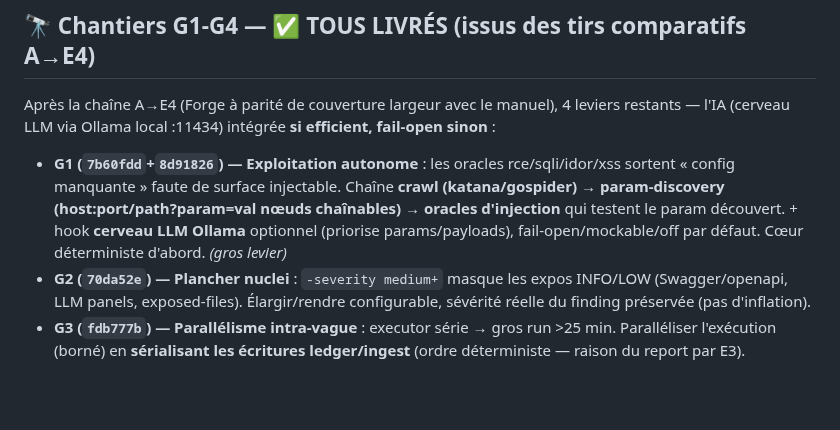
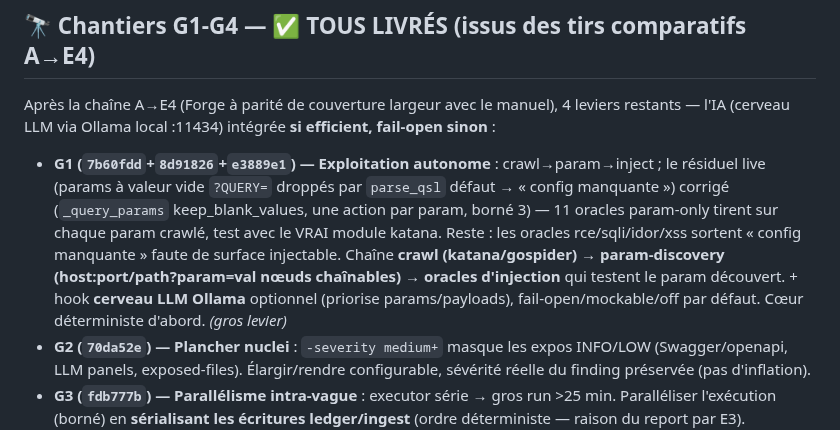
Before and after one commit to guatxlabs/forge, a Markdown page: ROADMAP.md, the part around the change. Drawn GitHub-style; blank space fills up the shorter version.

Commit message:
docs(roadmap): G1-residual — crawled query param mapped to injection oracles (empty-value fix)
Co-Authored-By: Claude Fable 5 <noreply@anthropic.com>

```diff
--- a/ROADMAP.md
+++ b/ROADMAP.md
@@ -70,7 +70,7 @@ Fixes : **C1/C6** `cd4739c` · **C2** `9653ac1` · **C5/C8/C9** `48a4c51` · **C
 
 ## 🔭 Chantiers G1-G4 — ✅ TOUS LIVRÉS (issus des tirs comparatifs A→E4)
 Après la chaîne A→E4 (Forge à parité de couverture largeur avec le manuel), 4 leviers restants — l'IA (cerveau LLM via Ollama local :11434) intégrée **si efficient, fail-open sinon** :
-- **G1 (`7b60fdd`+`8d91826`) — Exploitation autonome** : les oracles rce/sqli/idor/xss sortent « config manquante » faute de surface injectable. Chaîne **crawl (katana/gospider) → param-discovery (host:port/path?param=val nœuds chaînables) → oracles d'injection** qui testent le param découvert. + hook **cerveau LLM Ollama** optionnel (priorise params/payloads), fail-open/mockable/off par défaut. Cœur déterministe d'abord. *(gros levier)*
+- **G1 (`7b60fdd`+`8d91826`+`e3889e1`) — Exploitation autonome** : crawl→param→inject ; le résiduel live (params à valeur vide `?QUERY=` droppés par `parse_qsl` défaut → « config manquante ») corrigé (`_query_params` keep_blank_values, une action par param, borné 3) — 11 oracles param-only tirent sur chaque param crawlé, test avec le VRAI module katana. Reste : les oracles rce/sqli/idor/xss sortent « config manquante » faute de surface injectable. Chaîne **crawl (katana/gospider) → param-discovery (host:port/path?param=val nœuds chaînables) → oracles d'injection** qui testent le param découvert. + hook **cerveau LLM Ollama** optionnel (priorise params/payloads), fail-open/mockable/off par défaut. Cœur déterministe d'abord. *(gros levier)*
 - **G2 (`70da52e`) — Plancher nuclei** : `-severity medium+` masque les expos INFO/LOW (Swagger/openapi, LLM panels, exposed-files). Élargir/rendre configurable, sévérité réelle du finding préservée (pas d'inflation).
 - **G3 (`fdb777b`) — Parallélisme intra-vague** : executor série → gros run >25 min. Paralléliser l'exécution (borné) en **sérialisant les écritures ledger/ingest** (ordre déterministe — raison du report par E3). Gouvernance intacte, composé D1/E2/E3/E4. *(le plus risqué)*
 - **G4 (`27f841d`) — Flake pytest** : race timing ROE-arming/durability (`test_roe`/`test_connector_governance`/`test_engine_durability`, ~1/5-8, corrélé charge — hostnames `.test` qui VETO par intermittence en résolution DNS). Rendre déterministe (mock résolution / éliminer dépendance temps).
```
